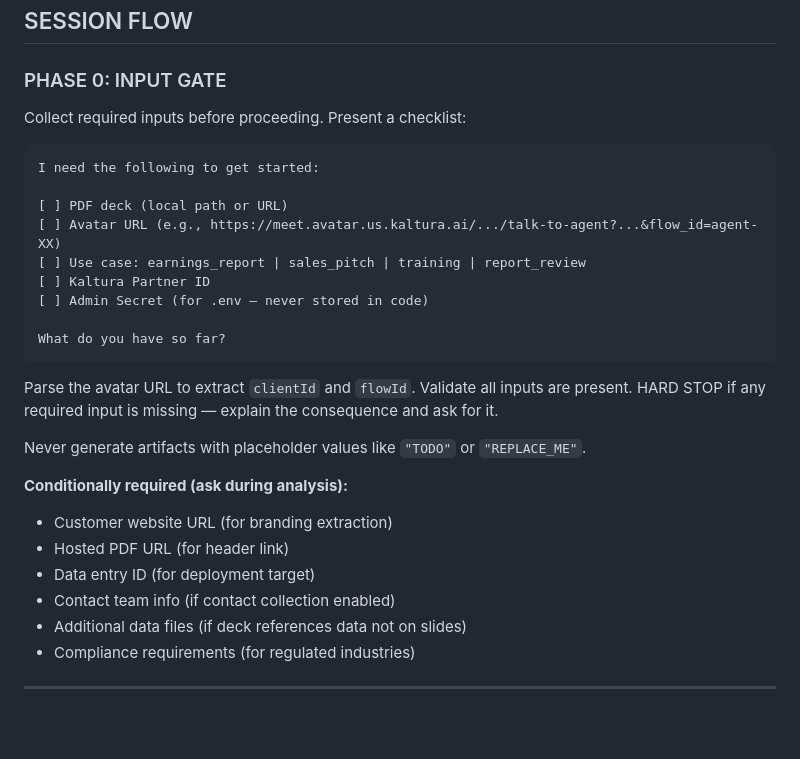
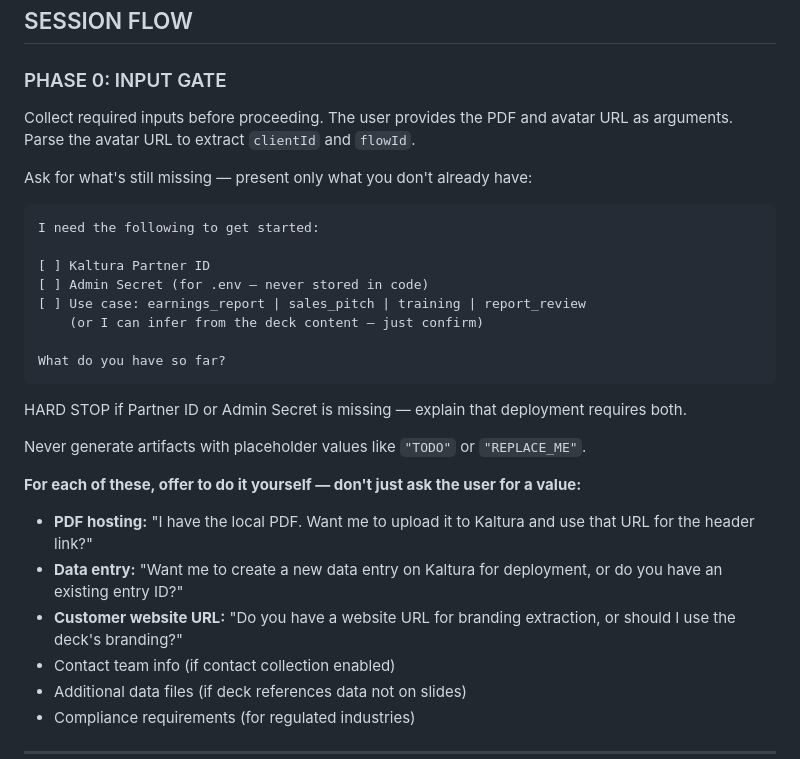
Before and after one commit to kaltura/avatar-presentation-skill, a Markdown page: skills/avatar-deck/SKILL.md, the part around the change. Rendered like a GitHub page; blank space fills up the shorter version.

Commit message:
Improve Phase 0 input gate: ask only what's missing, offer to self-serve
- Don't re-ask for PDF/avatar URL (already provided as arguments)
- Always ask for Admin Secret alongside Partner ID
- Offer to upload PDF to Kaltura instead of asking for hosted URL
- Offer to create data entry instead of asking for ID

Co-Authored-By: Claude Opus 4.6 <noreply@anthropic.com>

````diff
--- a/skills/avatar-deck/SKILL.md
+++ b/skills/avatar-deck/SKILL.md
@@ -66,29 +66,29 @@ Before writing any file, verify these invariants:
 
 ### PHASE 0: INPUT GATE
 
-Collect required inputs before proceeding. Present a checklist:
+Collect required inputs before proceeding. The user provides the PDF and avatar URL as arguments. Parse the avatar URL to extract `clientId` and `flowId`.
+
+Ask for what's still missing — present only what you don't already have:
 
 ```
 I need the following to get started:
 
-[ ] PDF deck (local path or URL)
-[ ] Avatar URL (e.g., https://meet.avatar.us.kaltura.ai/.../talk-to-agent?...&flow_id=agent-XX)
-[ ] Use case: earnings_report | sales_pitch | training | report_review
 [ ] Kaltura Partner ID
 [ ] Admin Secret (for .env — never stored in code)
+[ ] Use case: earnings_report | sales_pitch | training | report_review
+    (or I can infer from the deck content — just confirm)
 
 What do you have so far?
 ```
 
-Parse the avatar URL to extract `clientId` and `flowId`. Validate all inputs are present.
-HARD STOP if any required input is missing — explain the consequence and ask for it.
+HARD STOP if Partner ID or Admin Secret is missing — explain that deployment requires both.
 
 Never generate artifacts with placeholder values like `"TODO"` or `"REPLACE_ME"`.
 
-**Conditionally required (ask during analysis):**
-- Customer website URL (for branding extraction)
-- Hosted PDF URL (for header link)
-- Data entry ID (for deployment target)
+**For each of these, offer to do it yourself — don't just ask the user for a value:**
+- **PDF hosting:** "I have the local PDF. Want me to upload it to Kaltura and use that URL for the header link?"
+- **Data entry:** "Want me to create a new data entry on Kaltura for deployment, or do you have an existing entry ID?"
+- **Customer website URL:** "Do you have a website URL for branding extraction, or should I use the deck's branding?"
 - Contact team info (if contact collection enabled)
 - Additional data files (if deck references data not on slides)
 - Compliance requirements (for regulated industries)
````
